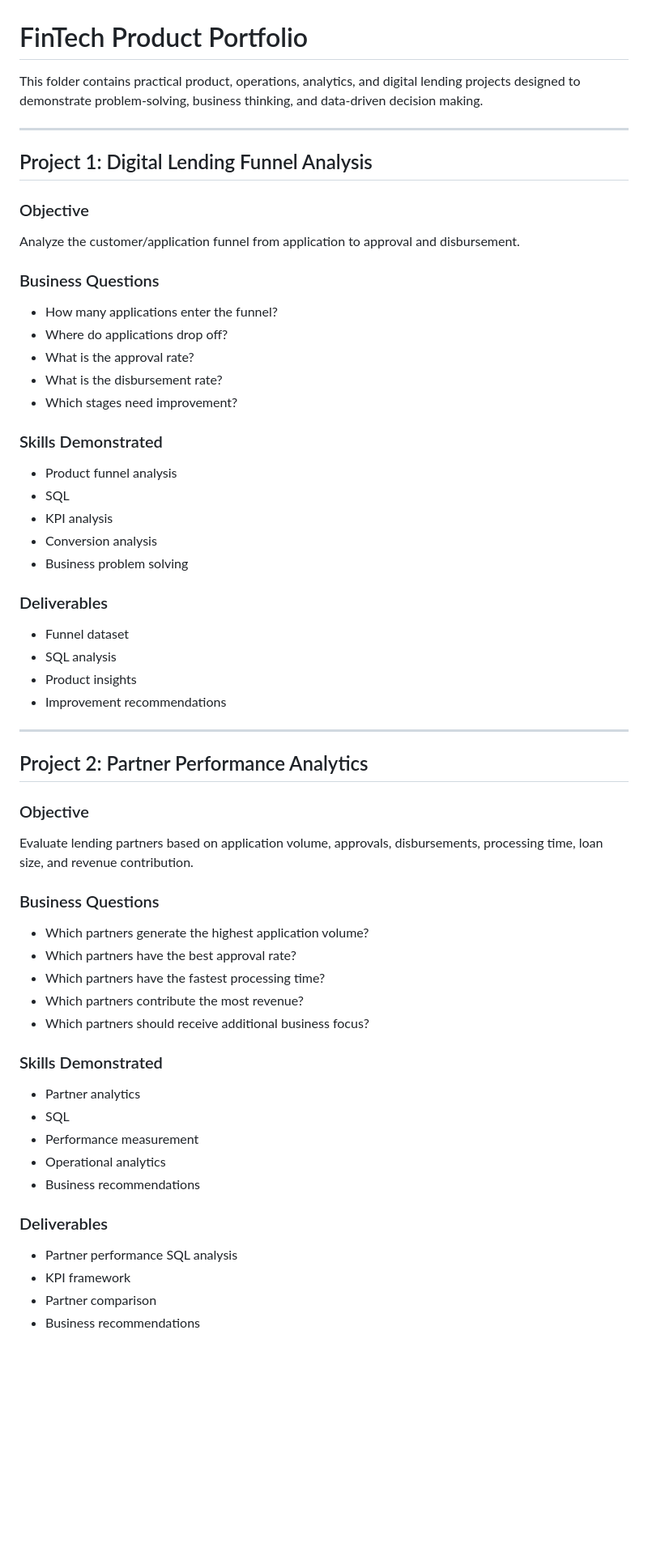
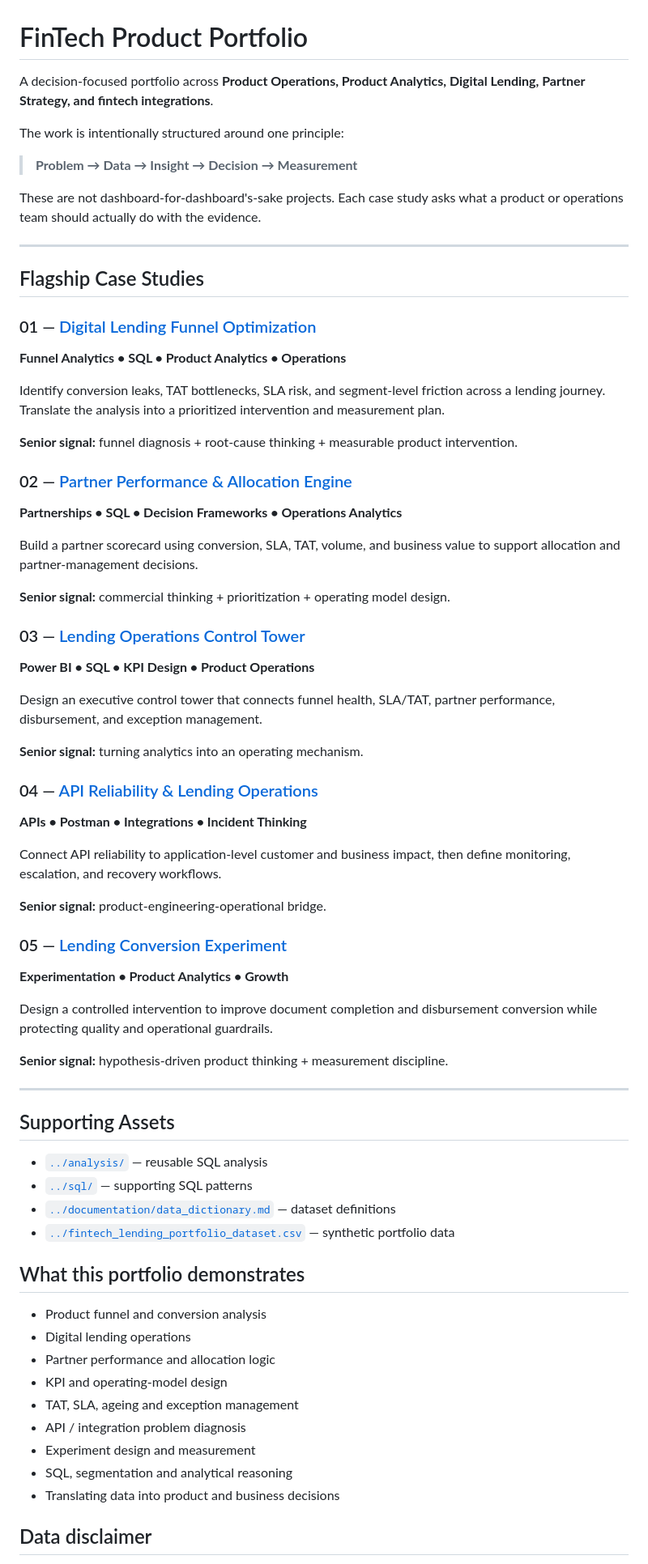
Before and after one commit to praj-debug/fintech-product-analytics, a Markdown page: projects/README.md, the part around one of its changes. Shown at 81% size. Rendered like a GitHub page; blank space fills up the shorter version.

Commit message:
Rebuild projects index for senior portfolio

```diff
--- a/projects/README.md
+++ b/projects/README.md
@@ -1,58 +1,72 @@
 # FinTech Product Portfolio
 
-This folder contains practical product, operations, analytics, and digital lending projects designed to demonstrate problem-solving, business thinking, and data-driven decision making.
+A decision-focused portfolio across **Product Operations, Product Analytics, Digital Lending, Partner Strategy, and fintech integrations**.
+
+The work is intentionally structured around one principle:
+
+> **Problem → Data → Insight → Decision → Measurement**
+
+These are not dashboard-for-dashboard's-sake projects. Each case study asks what a product or operations team should actually do with the evidence.
 
 ---
 
-## Project 1: Digital Lending Funnel Analysis
+## Flagship Case Studies
 
-### Objective
-Analyze the customer/application funnel from application to approval and disbursement.
+### 01 — [Digital Lending Funnel Optimization](01-lending-funnel-optimization/)
+**Funnel Analytics • SQL • Product Analytics • Operations**
 
-### Business Questions
-- How many applications enter the funnel?
-- Where do applications drop off?
-- What is the approval rate?
-- What is the disbursement rate?
-- Which stages need improvement?
+Identify conversion leaks, TAT bottlenecks, SLA risk, and segment-level friction across a lending journey. Translate the analysis into a prioritized intervention and measurement plan.
 
-### Skills Demonstrated
-- Product funnel analysis
-- SQL
-- KPI analysis
-- Conversion analysis
-- Business problem solving
+**Senior signal:** funnel diagnosis + root-cause thinking + measurable product intervention.
 
-### Deliverables
-- Funnel dataset
-- SQL analysis
-- Product insights
-- Improvement recommendations
+### 02 — [Partner Performance & Allocation Engine](02-partner-performance-engine/)
+**Partnerships • SQL • Decision Frameworks • Operations Analytics**
+
+Build a partner scorecard using conversion, SLA, TAT, volume, and business value to support allocation and partner-management decisions.
+
+**Senior signal:** commercial thinking + prioritization + operating model design.
+
+### 03 — [Lending Operations Control Tower](03-lending-operations-control-tower/)
+**Power BI • SQL • KPI Design • Product Operations**
+
+Design an executive control tower that connects funnel health, SLA/TAT, partner performance, disbursement, and exception management.
+
+**Senior signal:** turning analytics into an operating mechanism.
+
+### 04 — [API Reliability & Lending Operations](../03-api-integration/)
+**APIs • Postman • Integrations • Incident Thinking**
+
+Connect API reliability to application-level customer and business impact, then define monitoring, escalation, and recovery workflows.
+
+**Senior signal:** product-engineering-operational bridge.
+
+### 05 — [Lending Conversion Experiment](05-lending-conversion-experiment/)
+**Experimentation • Product Analytics • Growth**
+
+Design a controlled intervention to improve document completion and disbursement conversion while protecting quality and operational guardrails.
+
+**Senior signal:** hypothesis-driven product thinking + measurement discipline.
 
 ---
 
-## Project 2: Partner Performance Analytics
+## Supporting Assets
 
-### Objective
-Evaluate lending partners based on application volume, approvals, disbursements, processing time, loan size, and revenue contribution.
+- [`../analysis/`](../analysis/) — reusable SQL analysis
+- [`../sql/`](../sql/) — supporting SQL patterns
+- [`../documentation/data_dictionary.md`](../documentation/data_dictionary.md) — dataset definitions
+- [`../fintech_lending_portfolio_dataset.csv`](../fintech_lending_portfolio_dataset.csv) — synthetic portfolio data
 
-### Business Questions
-- Which partners generate the highest application volume?
-- Which partners have the best approval rate?
-- Which partners have the fastest processing time?
-- Which partners contribute the most revenue?
-- Which partners should receive additional business focus?
+## What this portfolio demonstrates
 
-### Skills Demonstrated
-- Partner analytics
-- SQL
-- Performance measurement
-- Operational analytics
-- Business recommendations
+- Product funnel and conversion analysis
+- Digital lending operations
+- Partner performance and allocation logic
+- KPI and operating-model design
+- TAT, SLA, ageing and exception management
+- API / integration problem diagnosis
+- Experiment design and measurement
+- SQL, segmentation and analytical reasoning
+- Translating data into product and business decisions
 
-### Deliverables
-- Partner performance SQL analysis
-- KPI framework
-- Partner comparison
-- Business recommendations
+## Data disclaimer
 
```
Also changed, not shown: other parts of projects/README.md (+1 -79 lines).
